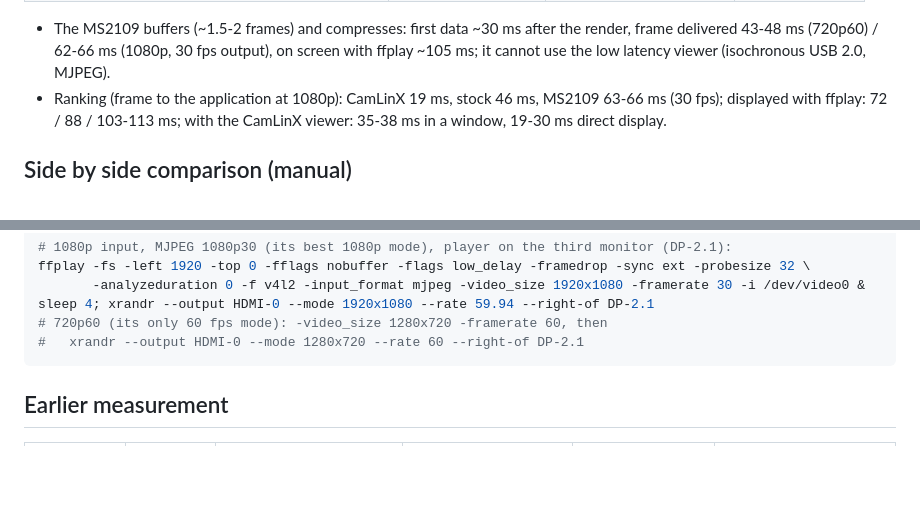
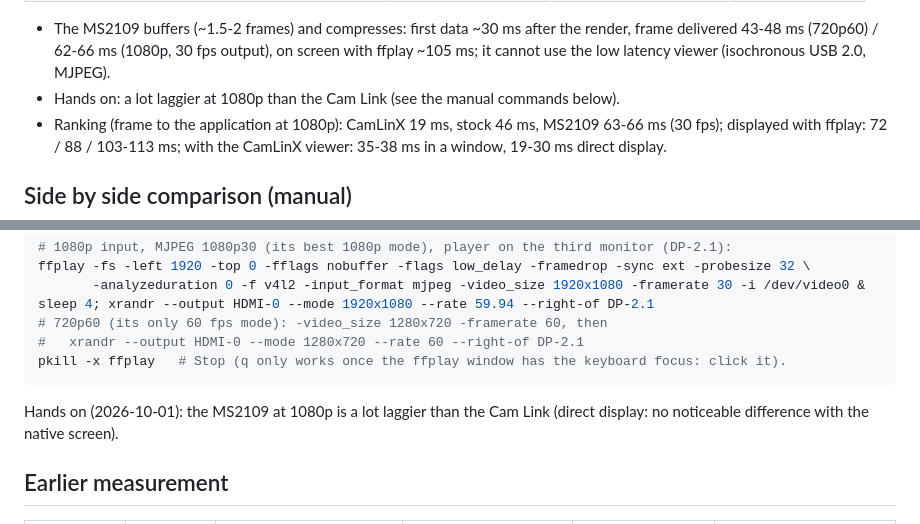
Before and after one commit to enjoy-digital/camlink_4k, a Markdown page: doc/LATENCY.md, 2 parts joined by grey strips. Rendered like a GitHub page; blank space fills up the shorter version.

Commit message:
doc: LATENCY.md, MS2109 hands on (a lot laggier at 1080p), stopping ffplay
Co-Authored-By: Claude Opus 5.5 (1M context) <noreply@anthropic.com>

````diff
--- a/doc/LATENCY.md
+++ b/doc/LATENCY.md
@@ -137,6 +137,7 @@ render:
 - The MS2109 buffers (~1.5-2 frames) and compresses: first data ~30 ms after the render, frame
   delivered 43-48 ms (720p60) / 62-66 ms (1080p, 30 fps output), on screen with ffplay ~105 ms;
   it cannot use the low latency viewer (isochronous USB 2.0, MJPEG).
+- Hands on: a lot laggier at 1080p than the Cam Link (see the manual commands below).
 - Ranking (frame to the application at 1080p): CamLinX 19 ms, stock 46 ms, MS2109 63-66 ms
   (30 fps); displayed with ffplay: 72 / 88 / 103-113 ms; with the CamLinX viewer: 35-38 ms in a
   window, 19-30 ms direct display.
@@ -170,7 +171,11 @@ ffplay -fs -left 1920 -top 0 -fflags nobuffer -flags low_delay -framedrop -sync
 sleep 4; xrandr --output HDMI-0 --mode 1920x1080 --rate 59.94 --right-of DP-2.1
 # 720p60 (its only 60 fps mode): -video_size 1280x720 -framerate 60, then
 #   xrandr --output HDMI-0 --mode 1280x720 --rate 60 --right-of DP-2.1
+pkill -x ffplay   # Stop (q only works once the ffplay window has the keyboard focus: click it).
 ```
+
+Hands on (2026-10-01): the MS2109 at 1080p is a lot laggier than the Cam Link (direct display:
+no noticeable difference with the native screen).
 
 ## Earlier measurement
 
````
